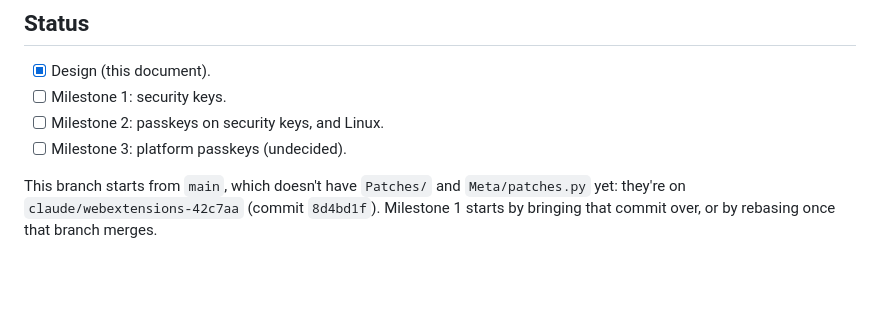
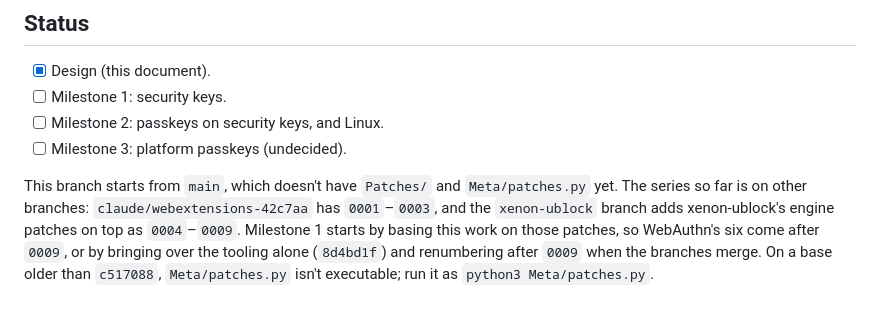
Before and after one commit to ThaRae/Xenon, a Markdown page: Documentation/WebAuthn.md, the part around the change. GitHub-like rendering; blank space fills up the shorter version.

Commit message:
WebAuthn.md: number the patches after xenon-ublock's 0009
Co-Authored-By: Claude Opus 5.5 <noreply@anthropic.com>

```diff
--- a/Documentation/WebAuthn.md
+++ b/Documentation/WebAuthn.md
@@ -376,6 +376,8 @@ Keychain on the Mac itself.
 - [ ] Milestone 2: passkeys on security keys, and Linux.
 - [ ] Milestone 3: platform passkeys (undecided).
 
-This branch starts from `main`, which doesn't have `Patches/` and `Meta/patches.py` yet: they're on
-`claude/webextensions-42c7aa` (commit `8d4bd1f`). Milestone 1 starts by bringing that commit over, or by rebasing
-once that branch merges.
+This branch starts from `main`, which doesn't have `Patches/` and `Meta/patches.py` yet. The series so far is on
+other branches: `claude/webextensions-42c7aa` has `0001`–`0003`, and the `xenon-ublock` branch adds xenon-ublock's
+engine patches on top as `0004`–`0009`. Milestone 1 starts by basing this work on those patches, so WebAuthn's six
+come after `0009`, or by bringing over the tooling alone (`8d4bd1f`) and renumbering after `0009` when the branches
+merge. On a base older than `c517088`, `Meta/patches.py` isn't executable; run it as `python3 Meta/patches.py`.
```
